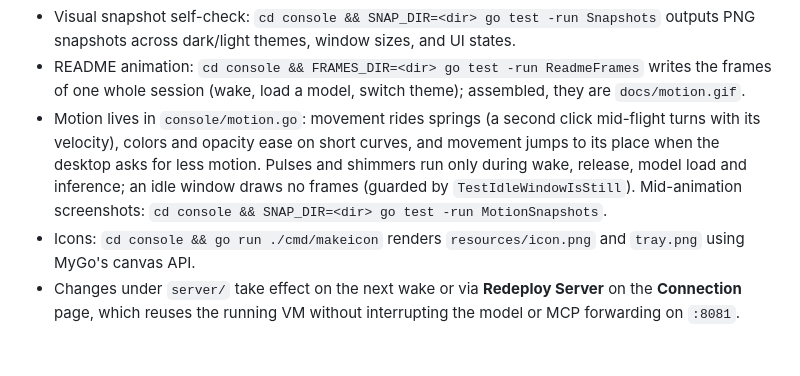
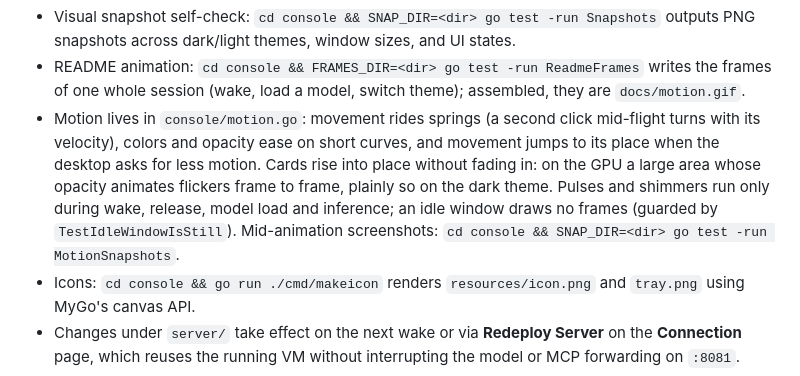
Before and after one commit to incredible404-rgb/Colab-yoga, a Markdown page: README.en.md, the part around the change. GitHub-like rendering; blank space fills up the shorter version.

```diff
--- a/README.en.md
+++ b/README.en.md
@@ -93,7 +93,7 @@ Once installed you can also run the installer with the bundled runtime: `runtime
 
 - Visual snapshot self-check: `cd console && SNAP_DIR=<dir> go test -run Snapshots` outputs PNG snapshots across dark/light themes, window sizes, and UI states.
 - README animation: `cd console && FRAMES_DIR=<dir> go test -run ReadmeFrames` writes the frames of one whole session (wake, load a model, switch theme); assembled, they are `docs/motion.gif`.
-- Motion lives in `console/motion.go`: movement rides springs (a second click mid-flight turns with its velocity), colors and opacity ease on short curves, and movement jumps to its place when the desktop asks for less motion. Pulses and shimmers run only during wake, release, model load and inference; an idle window draws no frames (guarded by `TestIdleWindowIsStill`). Mid-animation screenshots: `cd console && SNAP_DIR=<dir> go test -run MotionSnapshots`.
+- Motion lives in `console/motion.go`: movement rides springs (a second click mid-flight turns with its velocity), colors and opacity ease on short curves, and movement jumps to its place when the desktop asks for less motion. Cards rise into place without fading in: on the GPU a large area whose opacity animates flickers frame to frame, plainly so on the dark theme. Pulses and shimmers run only during wake, release, model load and inference; an idle window draws no frames (guarded by `TestIdleWindowIsStill`). Mid-animation screenshots: `cd console && SNAP_DIR=<dir> go test -run MotionSnapshots`.
 - Icons: `cd console && go run ./cmd/makeicon` renders `resources/icon.png` and `tray.png` using MyGo's canvas API.
 - Changes under `server/` take effect on the next wake or via **Redeploy Server** on the **Connection** page, which reuses the running VM without interrupting the model or MCP forwarding on `:8081`.
 
```
Also changed, not shown: README.md (+1 -1 lines), docs/dashboard-dark.png, docs/dashboard-light.png, 3 other files.
